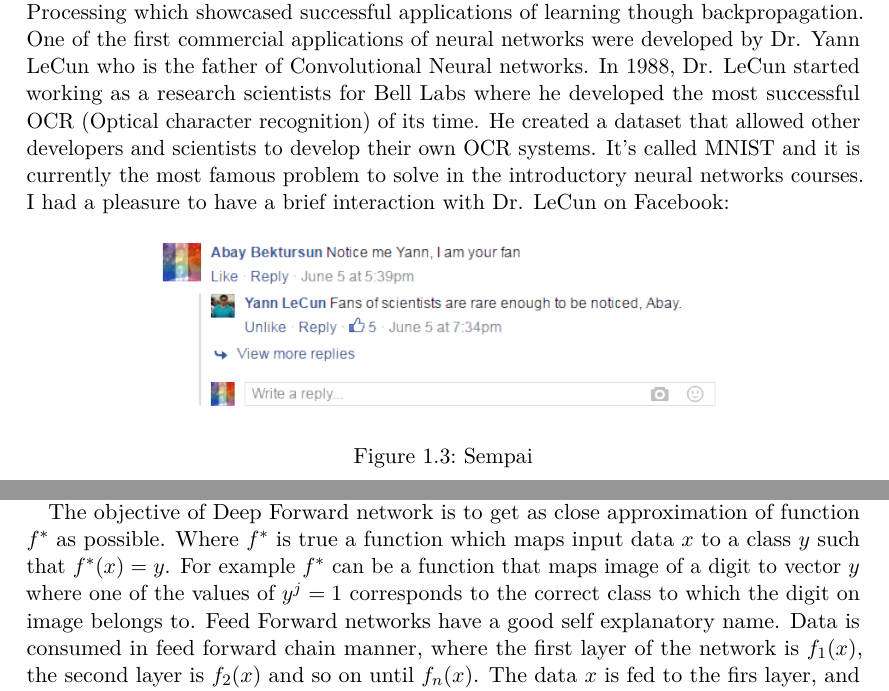
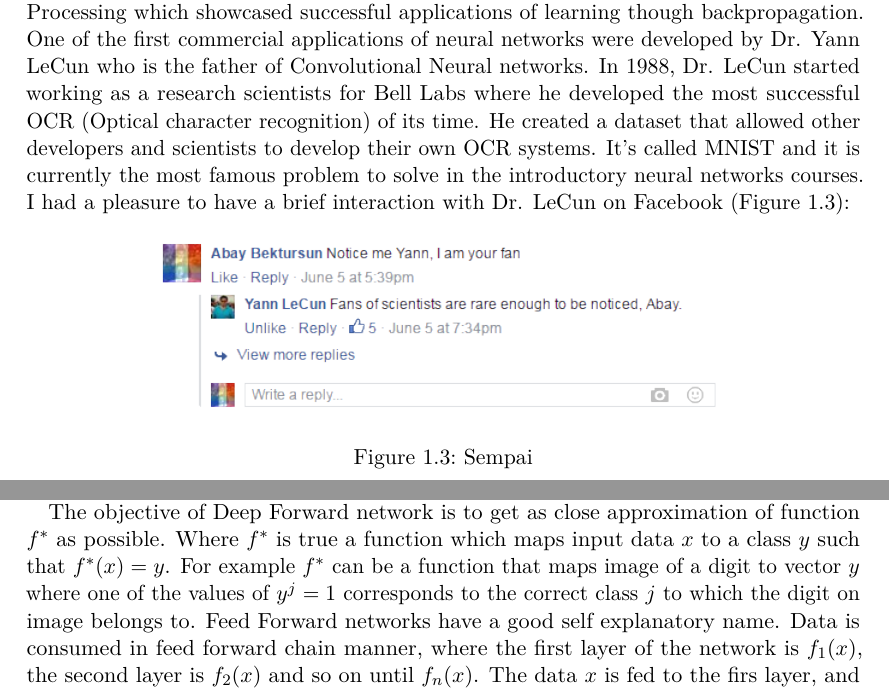
Before and after one commit to abaybektursun/DL_IS, a LaTeX document (report/report.tex): two parts of pages 5 and 6 of 10, joined at a grey line, cut so that both start at the same text. Compiled offline with pdfLaTeX.

Commit message:
sync changes

```diff
--- a/report/report.tex
+++ b/report/report.tex
@@ -120,7 +120,7 @@ $$ = \underset{u,u^Tu=1}{\text{min}} ||u||_2||\nabla_x f(x)||_2cos(\theta) $$
 	\subsection{Neural Networks}
 	Historically, neural networks were introduced in 1940s and were first developed as shallow linear models [cite]. Since first neural networks were linear, they could not even fit a simple functions like XOR (Which is discussed int he next subsection), and received lot of backlash which almost entirely has killed the whole filed. Many critics of neural networks did not like the sentiment of people embracing nature inspired approach. Non linear learning was achieved during 1960-1970s when computer scientists [Kelly, Denham, Bryson 1960;] were able to develop dynamic methods for computing gradient.
 	The first push that brought Neural Networks to live was the book called Parallel Distributed Processing which showcased successful applications of learning though backpropagation.
-	One of the first commercial applications of neural networks were developed by Dr. Yann LeCun who is the father of Convolutional Neural networks. In 1988, Dr. LeCun started working as a research scientists for Bell Labs where he developed the most successful OCR (Optical character recognition) of its time. He created a dataset that allowed other developers and scientists to develop their own OCR systems. It's called MNIST and it is currently the most famous problem to solve in the introductory neural networks courses. I had a pleasure to  have a brief interaction with Dr. LeCun on Facebook:
+	One of the first commercial applications of neural networks were developed by Dr. Yann LeCun who is the father of Convolutional Neural networks. In 1988, Dr. LeCun started working as a research scientists for Bell Labs where he developed the most successful OCR (Optical character recognition) of its time. He created a dataset that allowed other developers and scientists to develop their own OCR systems. It's called MNIST and it is currently the most famous problem to solve in the introductory neural networks courses. I had a pleasure to  have a brief interaction with Dr. LeCun on Facebook (Figure 1.3):
 	\begin{figure}[!htb]
 		\centering
 		\includegraphics[scale=0.6]{sempai.PNG}
@@ -129,7 +129,7 @@ $$ = \underset{u,u^Tu=1}{\text{min}} ||u||_2||\nabla_x f(x)||_2cos(\theta) $$
 	\end{figure}
 	\newline After industry had the taste of neural networks in 1990s, people started realizing the unreasonable effectiveness of the algorithms that can be developed using neural networks. Slowly but surely neural networks were gaining popularity, and by 2000s the field was on the of the fast moving fields in computer science. Companies like Google started achieving amazing results, which sparked interest in many developers and scientists. New competitions and challenges like ImageNet were being held and they gave birth to a new field in around 2006 - Deep Learning. Today, Deep Learning has it's own culture that is separate from all the other machine learning and statistics communities. There are already dozens of successful deep learning architectures, but the most common one is Deep Feedforward Network which in essence is multilayer perceptron neural network. We will only focus on Feedforward Networks since they could be put together using any Machine Learning framework like Caffe (Feedforward Nets even have SAS implementations).
 	\par
-		The objective of Deep Forward network is to get as close approximation of function $f^*$ as possible. Where $f^*$ is true a function which maps input data $x$ to a class $y$ such that $ f^*(x) = y $. For example $f^*$ can be a function that maps image of a digit to vector $y$ where one of the values of $y^j = 1$ corresponds to the correct class to which the digit on image belongs to.
+		The objective of Deep Forward network is to get as close approximation of function $f^*$ as possible. Where $f^*$ is true a function which maps input data $x$ to a class $y$ such that $ f^*(x) = y $. For example $f^*$ can be a function that maps image of a digit to vector $y$ where one of the values of $y^j = 1$ corresponds to the correct class $j$ to which the digit on image belongs to.
 	Feed Forward networks have a good self explanatory name. Data is consumed in feed forward chain manner, where the first layer of the network is $f_1(x)$, the second layer is $f_2(x)$ and so on until $f_n(x)$. The data $x$ is fed to the firs layer, and then its output will be the input of the next layer, and its out to the next. The entire network will form a function $f(x) = f_n(..(f_3(f_2(f_1(x)))..) $ which is hopefully $\approx f^*(x)$. Deep Learning earned its name because of it's deep architecture with many layers. A networks with $n$ layers is said to have depth of $n$. The final layer is called output layer which is in case of Feedforward network is a vector of classes, or probabilities of data belonging to a particular class. The layers between the input and output layers are called hidden layers, and they are the main ingredient of Deep Learning that makes it the most powerful learning technique. Deep Learning extend the idea if linear models form regression techniques, but instead of approximating $f(x)$ directly, it applies the linear model to non linearly transformed space $\phi(x)$. We can think of $\phi$ transformation as giving a new representation of the data. I subjectively, find this non linear transform by hidden layers to be most beautiful thing about Deep Learning. To have a more complete picture Deep Feedforward network we write our model to be $y = \phi(x;\theta)^\top w $. Where $\phi$ learns parameters $\theta$ from the data $x$. $w$ are the weights that map $\phi$ to output layer.
 	Unfortunately, it turns out that Deep Feedforward networks, unlike manually engineered features, or Radial basis kernels, give up convexity of training problems. However, the benefits of deep network overweight all the challenges. A well trained network can automatically learn needed features and have a state of the art accuracy.
 
```
